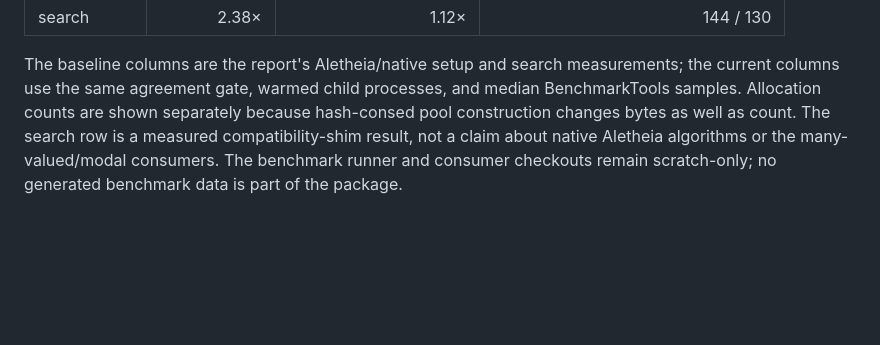
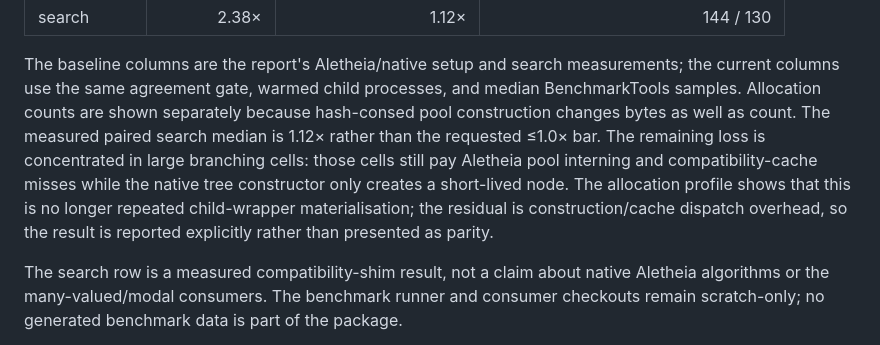
Before and after one commit to eduardstan/Aletheia.jl, a Markdown page: docs/src/compatibility.md, the part around the change. GitHub-like rendering; blank space fills up the shorter version.

Commit message:
Record residual search overhead

```diff
--- a/docs/src/compatibility.md
+++ b/docs/src/compatibility.md
@@ -175,7 +175,15 @@ The baseline columns are the report's Aletheia/native setup and search
 measurements; the current columns use the same agreement gate, warmed child
 processes, and median BenchmarkTools samples. Allocation counts are shown
 separately because hash-consed pool construction changes bytes as well as
-count. The search row is a measured compatibility-shim result, not a claim
+count. The measured paired search median is 1.12× rather than the requested ≤1.0×
+bar. The remaining loss is concentrated in large branching cells: those cells
+still pay Aletheia pool interning and compatibility-cache misses while the
+native tree constructor only creates a short-lived node. The allocation
+profile shows that this is no longer repeated child-wrapper materialisation;
+the residual is construction/cache dispatch overhead, so the result is
+reported explicitly rather than presented as parity.
+
+The search row is a measured compatibility-shim result, not a claim
 about native Aletheia algorithms or the many-valued/modal consumers. The
 benchmark runner and consumer checkouts remain scratch-only; no generated
 benchmark data is part of the package.
```
